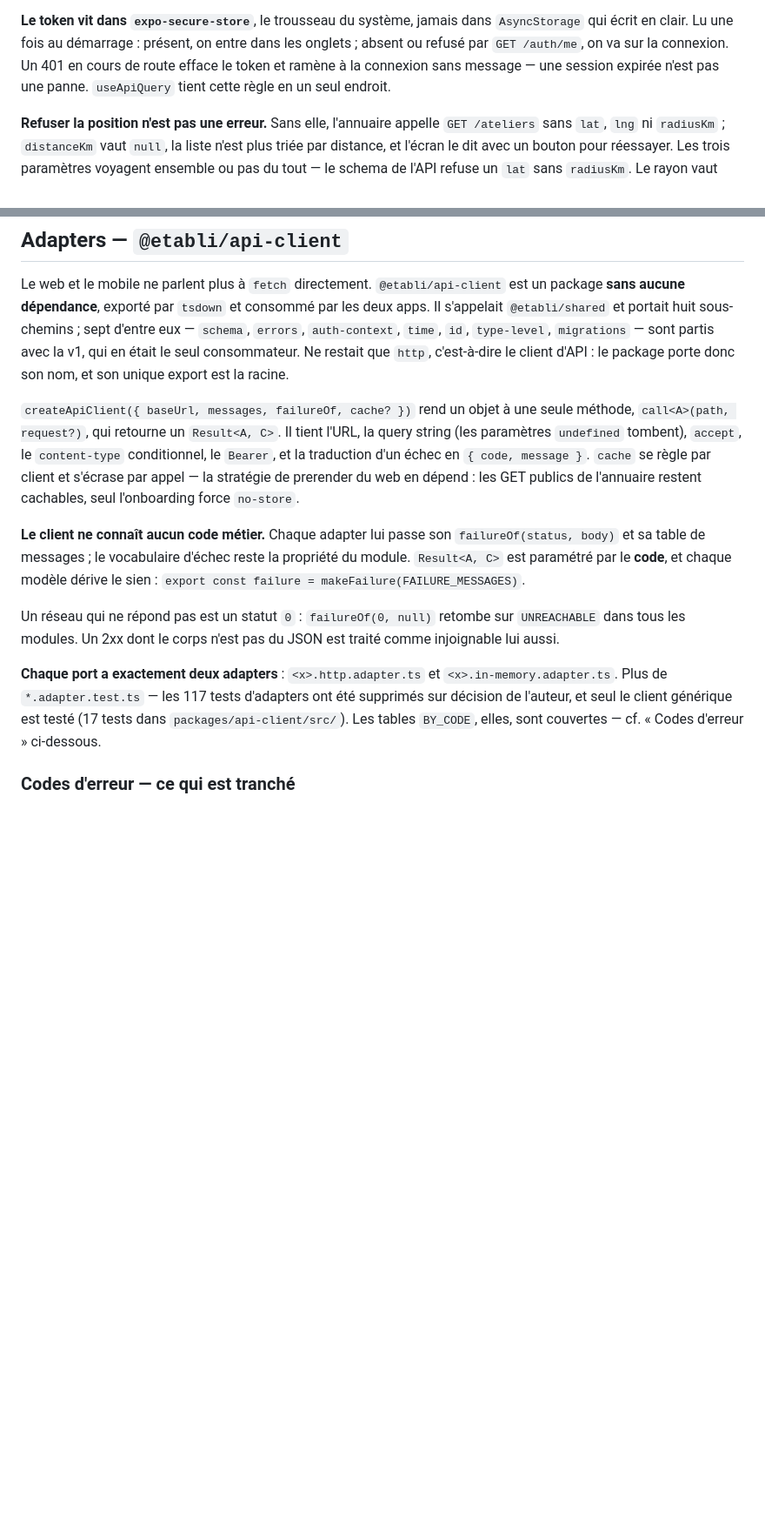
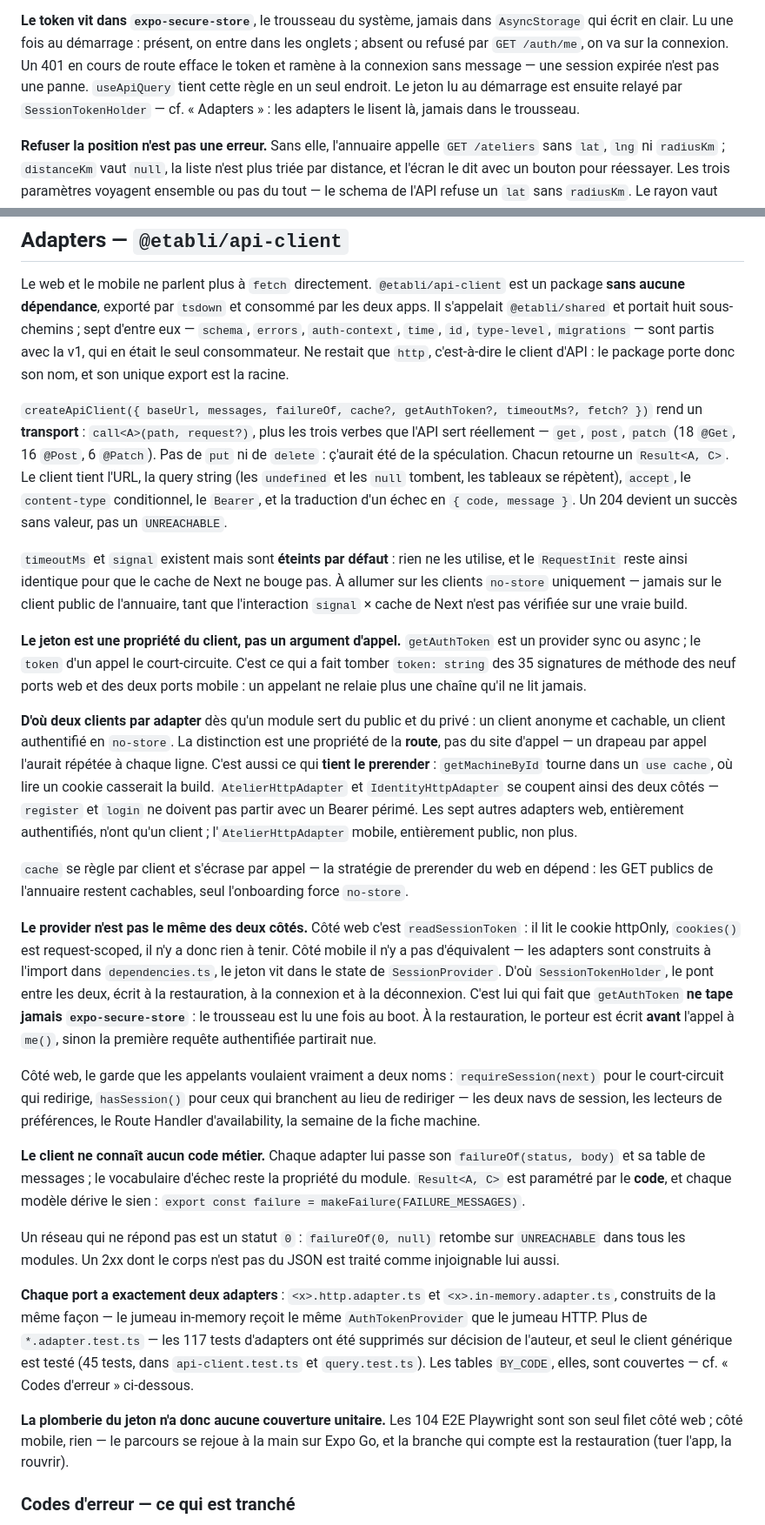
Before and after one commit to grintzdel/etabli, a Markdown page: CLAUDE.md, 2 parts joined by grey strips. Shown at 87% size. Rendered like a GitHub page; blank space fills up the shorter version.

Commit message:
docs: CLAUDE.md dit ce que le client d'API est devenu (#46)
Deux phrases étaient fausses depuis #43 : « un objet à une seule méthode,
call » et « 17 tests ». Le client a quatre méthodes et 45 tests.

Ajoute ce que #44 et #45 ont tranché et qu'aucune ligne ne portait : le
jeton est une propriété du client, d'où deux clients par adapter, d'où le
prerender qui tient ; le provider n'est pas le même des deux côtés ;
`requireSession` / `hasSession` côté web ; `SessionTokenHolder` côté
mobile, et l'ordre d'écriture à la restauration.

Dit aussi ce que la plomberie du jeton n'a pas : aucune couverture
unitaire. Les 104 E2E sont son seul filet côté web, et il n'y en a aucun
côté mobile.


Claude-Session: https://claude.ai/code/session_01VzX2vJKmHizK1Xks7jXeCA

Co-authored-by: Claude Opus 5 <noreply@anthropic.com>

```diff
--- a/CLAUDE.md
+++ b/CLAUDE.md
@@ -408,7 +408,9 @@ montrent encore à tort.
 dans les onglets ; absent ou refusé par `GET /auth/me`, on va sur la connexion.
 Un 401 en cours de route efface le token et ramène à la connexion sans message —
 une session expirée n'est pas une panne. `useApiQuery` tient cette règle en un
-seul endroit.
+seul endroit. Le jeton lu au démarrage est ensuite relayé par
+`SessionTokenHolder` — cf. « Adapters » : les adapters le lisent là, jamais dans
+le trousseau.
 
 **Refuser la position n'est pas une erreur.** Sans elle, l'annuaire appelle
 `GET /ateliers` sans `lat`, `lng` ni `radiusKm` ; `distanceKm` vaut `null`, la
@@ -463,13 +465,55 @@ sept d'entre eux — `schema`, `errors`, `auth-context`, `time`, `id`,
 consommateur. Ne restait que `http`, c'est-à-dire le client d'API : le package
 porte donc son nom, et son unique export est la racine.
 
-`createApiClient({ baseUrl, messages, failureOf, cache? })` rend un objet à une
-seule méthode, `call<A>(path, request?)`, qui retourne un `Result<A, C>`. Il
-tient l'URL, la query string (les paramètres `undefined` tombent), `accept`, le
+`createApiClient({ baseUrl, messages, failureOf, cache?, getAuthToken?, timeoutMs?, fetch? })`
+rend un **transport** : `call<A>(path, request?)`, plus les trois verbes que
+l'API sert réellement — `get`, `post`, `patch` (18 `@Get`, 16 `@Post`,
+6 `@Patch`). Pas de `put` ni de `delete` : ç'aurait été de la spéculation.
+Chacun retourne un `Result<A, C>`. Le client tient l'URL, la query string (les
+`undefined` et les `null` tombent, les tableaux se répètent), `accept`, le
 `content-type` conditionnel, le `Bearer`, et la traduction d'un échec en
-`{ code, message }`. `cache` se règle par client et s'écrase par appel — la
-stratégie de prerender du web en dépend : les GET publics de l'annuaire restent
-cachables, seul l'onboarding force `no-store`.
+`{ code, message }`. Un 204 devient un succès sans valeur, pas un `UNREACHABLE`.
+
+`timeoutMs` et `signal` existent mais sont **éteints par défaut** : rien ne les
+utilise, et le `RequestInit` reste ainsi identique pour que le cache de Next ne
+bouge pas. À allumer sur les clients `no-store` uniquement — jamais sur le
+client public de l'annuaire, tant que l'interaction `signal` × cache de Next
+n'est pas vérifiée sur une vraie build.
+
+**Le jeton est une propriété du client, pas un argument d'appel.** `getAuthToken`
+est un provider sync ou async ; le `token` d'un appel le court-circuite. C'est
+ce qui a fait tomber `token: string` des 35 signatures de méthode des neuf ports
+web et des deux ports mobile : un appelant ne relaie plus une chaîne qu'il ne
+lit jamais.
+
+**D'où deux clients par adapter** dès qu'un module sert du public et du privé :
+un client anonyme et cachable, un client authentifié en `no-store`. La
+distinction est une propriété de la **route**, pas du site d'appel — un drapeau
+par appel l'aurait répétée à chaque ligne. C'est aussi ce qui **tient le
+prerender** : `getMachineById` tourne dans un `use cache`, où lire un cookie
+casserait la build. `AtelierHttpAdapter` et `IdentityHttpAdapter` se coupent
+ainsi des deux côtés — `register` et `login` ne doivent pas partir avec un
+Bearer périmé. Les sept autres adapters web, entièrement authentifiés, n'ont
+qu'un client ; l'`AtelierHttpAdapter` mobile, entièrement public, non plus.
+
+`cache` se règle par client et s'écrase par appel — la stratégie de prerender du
+web en dépend : les GET publics de l'annuaire restent cachables, seul
+l'onboarding force `no-store`.
+
+**Le provider n'est pas le même des deux côtés.** Côté web c'est
+`readSessionToken` : il lit le cookie httpOnly, `cookies()` est request-scoped,
+il n'y a donc rien à tenir. Côté mobile il n'y a pas d'équivalent — les adapters
+sont construits à l'import dans `dependencies.ts`, le jeton vit dans le state de
+`SessionProvider`. D'où `SessionTokenHolder`, le pont entre les deux, écrit à la
+restauration, à la connexion et à la déconnexion. C'est lui qui fait que
+`getAuthToken` **ne tape jamais `expo-secure-store`** : le trousseau est lu une
+fois au boot. À la restauration, le porteur est écrit **avant** l'appel à
+`me()`, sinon la première requête authentifiée partirait nue.
+
+Côté web, le garde que les appelants voulaient vraiment a deux noms :
+`requireSession(next)` pour le court-circuit qui redirige, `hasSession()` pour
+ceux qui branchent au lieu de rediriger — les deux navs de session, les lecteurs
+de préférences, le Route Handler d'availability, la semaine de la fiche machine.
 
 **Le client ne connaît aucun code métier.** Chaque adapter lui passe son
 `failureOf(status, body)` et sa table de messages ; le vocabulaire d'échec reste
@@ -481,10 +525,17 @@ Un réseau qui ne répond pas est un statut `0` : `failureOf(0, null)` retombe s
 traité comme injoignable lui aussi.
 
 **Chaque port a exactement deux adapters** : `<x>.http.adapter.ts` et
-`<x>.in-memory.adapter.ts`. Plus de `*.adapter.test.ts` — les 117 tests
-d'adapters ont été supprimés sur décision de l'auteur, et seul le client
-générique est testé (17 tests dans `packages/api-client/src/`). Les tables
-`BY_CODE`, elles, sont couvertes — cf. « Codes d'erreur » ci-dessous.
+`<x>.in-memory.adapter.ts`, construits de la même façon — le jumeau in-memory
+reçoit le même `AuthTokenProvider` que le jumeau HTTP. Plus de
+`*.adapter.test.ts` — les 117 tests d'adapters ont été supprimés sur décision de
+l'auteur, et seul le client générique est testé (45 tests, dans
+`api-client.test.ts` et `query.test.ts`). Les tables `BY_CODE`, elles, sont
+couvertes — cf. « Codes d'erreur » ci-dessous.
+
+**La plomberie du jeton n'a donc aucune couverture unitaire.** Les 104 E2E
+Playwright sont son seul filet côté web ; côté mobile, rien — le parcours se
+rejoue à la main sur Expo Go, et la branche qui compte est la restauration
+(tuer l'app, la rouvrir).
 
 ### Codes d'erreur — ce qui est tranché
 
```
